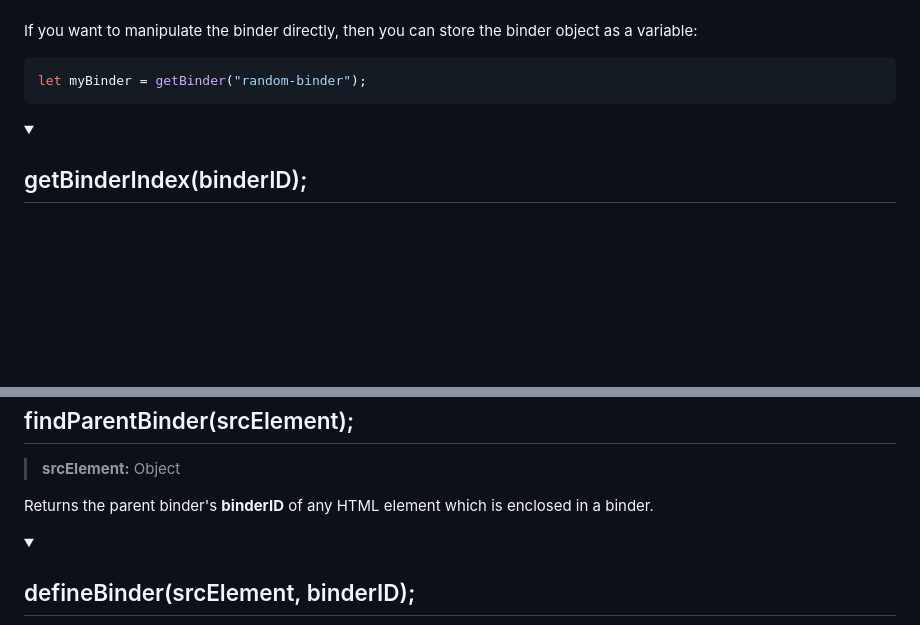
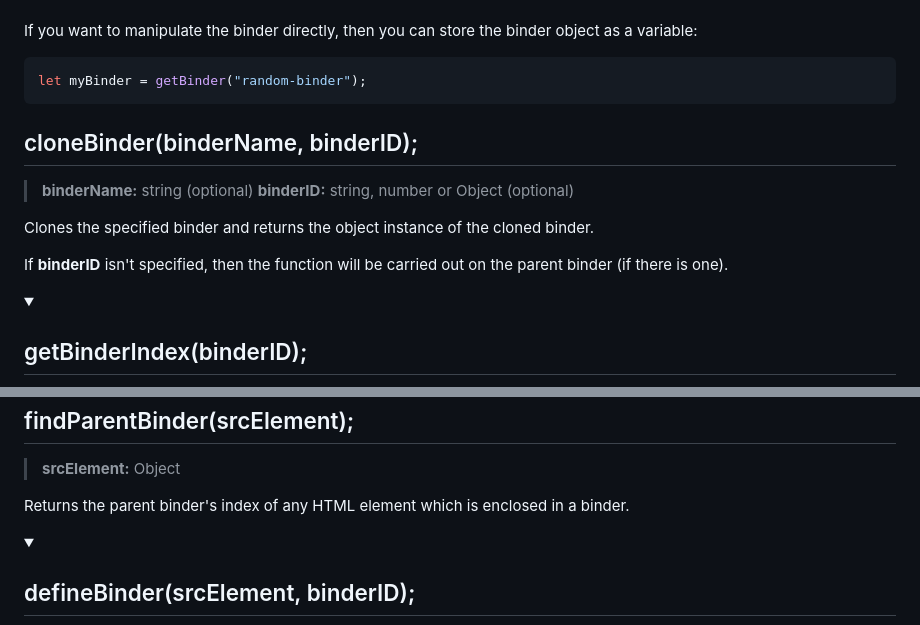
Before and after one commit to Jagouris/flexagon, a Markdown page: documentation.md, 2 parts joined by grey strips. Rendered like a GitHub page; folded sections open; blank space fills up the shorter version.

```diff
--- a/documentation.md
+++ b/documentation.md
@@ -241,6 +241,17 @@ let myBinder = getBinder("random-binder");
 
 </details>
 
+<summary><h2>cloneBinder(binderName, binderID);</h2></summary>
+
+> __binderName:__ string (optional)
+> __binderID:__ string, number or Object (optional)
+
+Clones the specified binder and returns the object instance of the cloned binder.
+
+If __binderID__ isn't specified, then the function will be carried out on the parent binder (if there is one).
+</details>
+
+
 <details>
 <summary><h2>getBinderIndex(binderID);</h2></summary>
 
@@ -257,7 +268,7 @@ If __binderID__ isn't specified, then the function will be carried out on the pa
 
 > __srcElement:__ Object
 
-Returns the parent binder's __binderID__ of any HTML element which is enclosed in a binder.
+Returns the parent binder's index of any HTML element which is enclosed in a binder.
 </details>
 
 <details>
```
